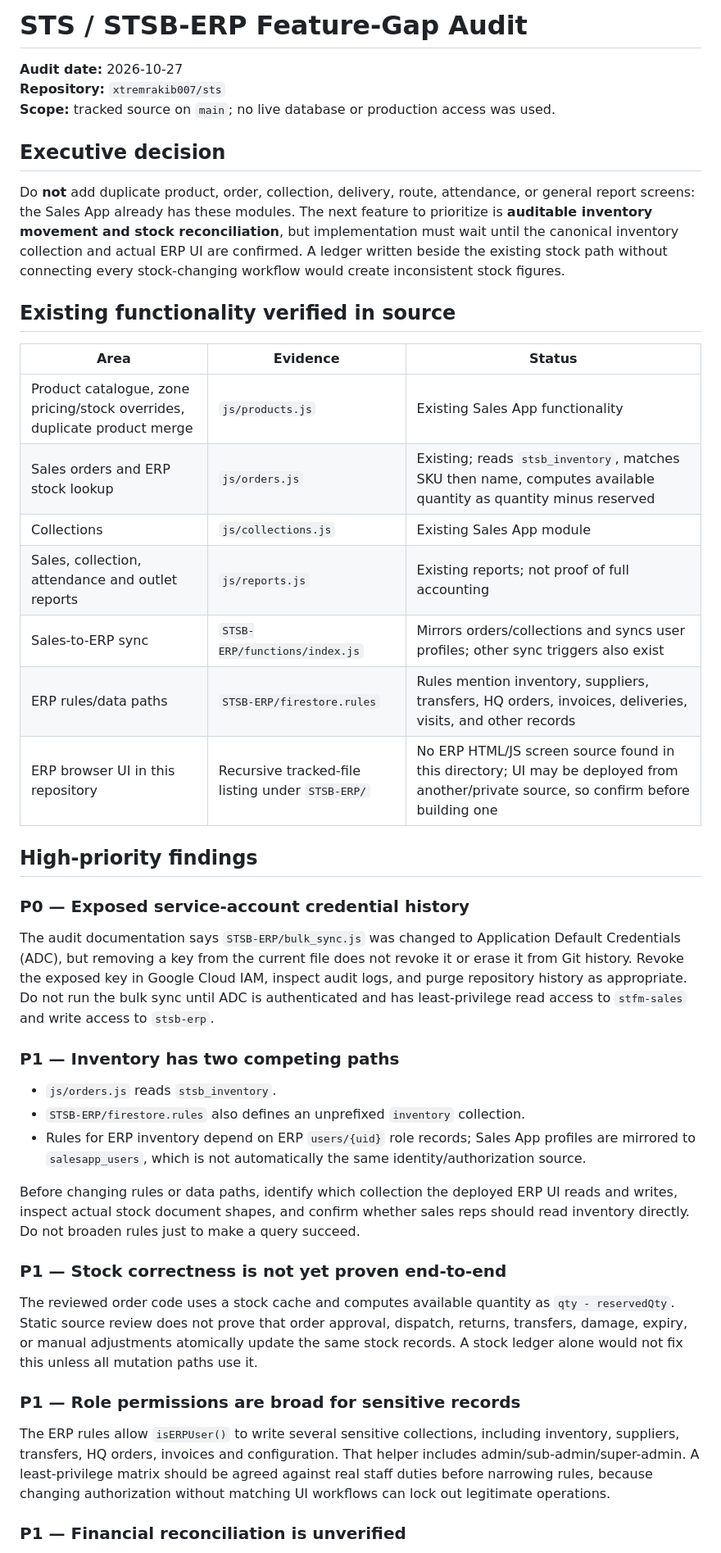
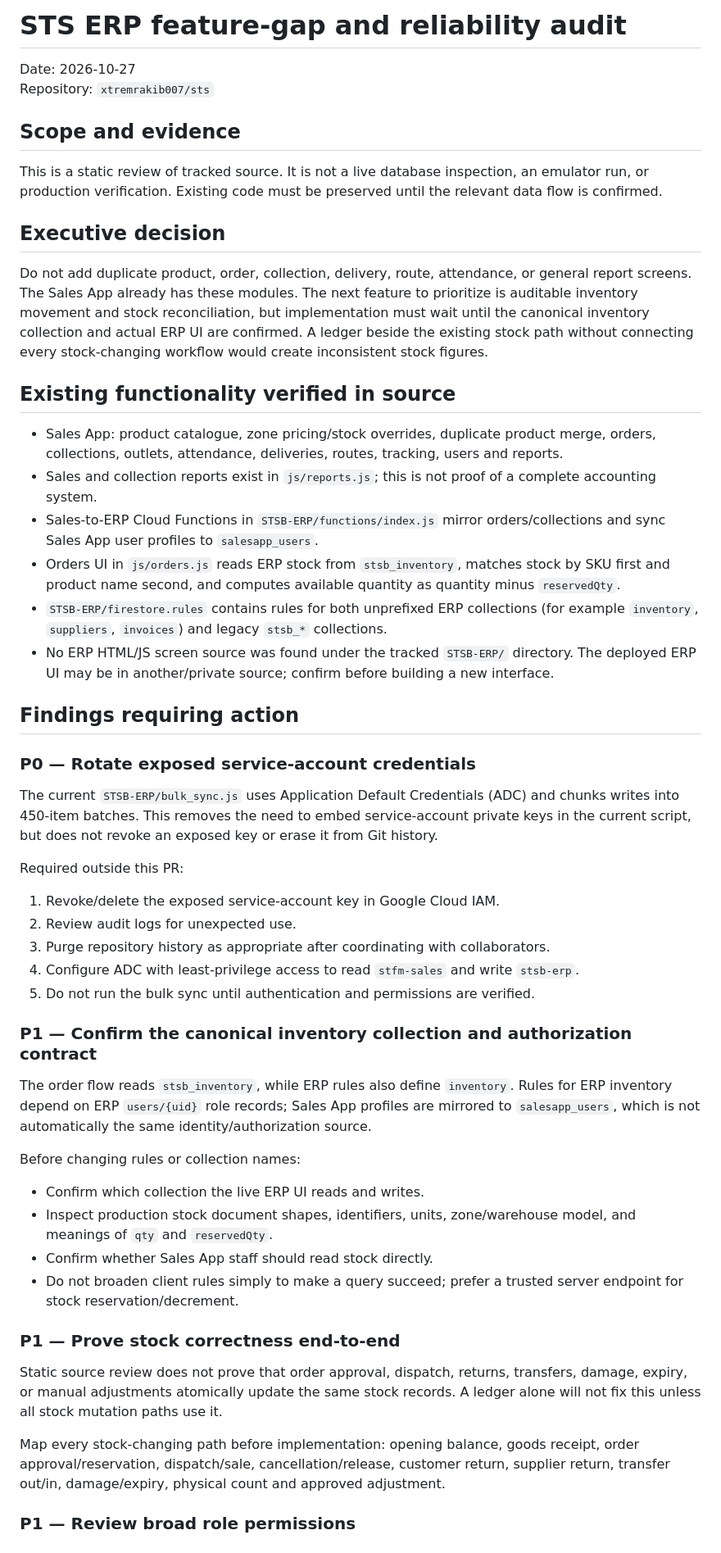
Before and after one commit to xtremrakib007/sts, a Markdown page: docs/ERP_FEATURE_GAP_AUDIT.md, the part around one of its changes. Shown at 82% size. Rendered like a GitHub page.

Commit message:
docs: reconcile ERP audit document with main

```diff
--- a/docs/ERP_FEATURE_GAP_AUDIT.md
+++ b/docs/ERP_FEATURE_GAP_AUDIT.md
@@ -1,46 +1,53 @@
-# STS / STSB-ERP Feature-Gap Audit
+# STS ERP feature-gap and reliability audit
 
-**Audit date:** 2026-10-27
-**Repository:** `xtremrakib007/sts`
-**Scope:** tracked source on `main`; no live database or production access was used.
+Date: 2026-10-27
+Repository: `xtremrakib007/sts`
+
+## Scope and evidence
+
+This is a static review of tracked source. It is not a live database inspection, an emulator run, or production verification. Existing code must be preserved until the relevant data flow is confirmed.
 
 ## Executive decision
 
-Do **not** add duplicate product, order, collection, delivery, route, attendance, or general report screens: the Sales App already has these modules. The next feature to prioritize is **auditable inventory movement and stock reconciliation**, but implementation must wait until the canonical inventory collection and actual ERP UI are confirmed. A ledger written beside the existing stock path without connecting every stock-changing workflow would create inconsistent stock figures.
+Do not add duplicate product, order, collection, delivery, route, attendance, or general report screens. The Sales App already has these modules. The next feature to prioritize is auditable inventory movement and stock reconciliation, but implementation must wait until the canonical inventory collection and actual ERP UI are confirmed. A ledger beside the existing stock path without connecting every stock-changing workflow would create inconsistent stock figures.
 
 ## Existing functionality verified in source
 
-| Area | Evidence | Status |
-|---|---|---|
-| Product catalogue, zone pricing/stock overrides, duplicate product merge | `js/products.js` | Existing Sales App functionality |
-| Sales orders and ERP stock lookup | `js/orders.js` | Existing; reads `stsb_inventory`, matches SKU then name, computes available quantity as quantity minus reserved |
-| Collections | `js/collections.js` | Existing Sales App module |
-| Sales, collection, attendance and outlet reports | `js/reports.js` | Existing reports; not proof of full accounting |
-| Sales-to-ERP sync | `STSB-ERP/functions/index.js` | Mirrors orders/collections and syncs user profiles; other sync triggers also exist |
-| ERP rules/data paths | `STSB-ERP/firestore.rules` | Rules mention inventory, suppliers, transfers, HQ orders, invoices, deliveries, visits, and other records |
-| ERP browser UI in this repository | Recursive tracked-file listing under `STSB-ERP/` | No ERP HTML/JS screen source found in this directory; UI may be deployed from another/private source, so confirm before building one |
+- Sales App: product catalogue, zone pricing/stock overrides, duplicate product merge, orders, collections, outlets, attendance, deliveries, routes, tracking, users and reports.
+- Sales and collection reports exist in `js/reports.js`; this is not proof of a complete accounting system.
+- Sales-to-ERP Cloud Functions in `STSB-ERP/functions/index.js` mirror orders/collections and sync Sales App user profiles to `salesapp_users`.
+- Orders UI in `js/orders.js` reads ERP stock from `stsb_inventory`, matches stock by SKU first and product name second, and computes available quantity as quantity minus `reservedQty`.
+- `STSB-ERP/firestore.rules` contains rules for both unprefixed ERP collections (for example `inventory`, `suppliers`, `invoices`) and legacy `stsb_*` collections.
+- No ERP HTML/JS screen source was found under the tracked `STSB-ERP/` directory. The deployed ERP UI may be in another/private source; confirm before building a new interface.
 
-## High-priority findings
+## Findings requiring action
 
-### P0 — Exposed service-account credential history
+### P0 — Rotate exposed service-account credentials
 
-The audit documentation says `STSB-ERP/bulk_sync.js` was changed to Application Default Credentials (ADC), but removing a key from the current file does not revoke it or erase it from Git history. Revoke the exposed key in Google Cloud IAM, inspect audit logs, and purge repository history as appropriate. Do not run the bulk sync until ADC is authenticated and has least-privilege read access to `stfm-sales` and write access to `stsb-erp`.
+The current `STSB-ERP/bulk_sync.js` uses Application Default Credentials (ADC) and chunks writes into 450-item batches. This removes the need to embed service-account private keys in the current script, but does not revoke an exposed key or erase it from Git history.
 
-### P1 — Inventory has two competing paths
+Required outside this PR:
+1. Revoke/delete the exposed service-account key in Google Cloud IAM.
+2. Review audit logs for unexpected use.
+3. Purge repository history as appropriate after coordinating with collaborators.
+4. Configure ADC with least-privilege access to read `stfm-sales` and write `stsb-erp`.
+5. Do not run the bulk sync until authentication and permissions are verified.
 
-- `js/orders.js` reads `stsb_inventory`.
-- `STSB-ERP/firestore.rules` also defines an unprefixed `inventory` collection.
-- Rules for ERP inventory depend on ERP `users/{uid}` role records; Sales App profiles are mirrored to `salesapp_users`, which is not automatically the same identity/authorization source.
+### P1 — Confirm the canonical inventory collection and authorization contract
 
-Before changing rules or data paths, identify which collection the deployed ERP UI reads and writes, inspect actual stock document shapes, and confirm whether sales reps should read inventory directly. Do not broaden rules just to make a query succeed.
+The order flow reads `stsb_inventory`, while ERP rules also define `inventory`. Rules for ERP inventory depend on ERP `users/{uid}` role records; Sales App profiles are mirrored to `salesapp_users`, which is not automatically the same identity/authorization source.
 
-### P1 — Stock correctness is not yet proven end-to-end
+Before changing rules or collection names:
+- Confirm which collection the live ERP UI reads and writes.
+- Inspect production stock document shapes, identifiers, units, zone/warehouse model, and meanings of `qty` and `reservedQty`.
+- Confirm whether Sales App staff should read stock directly.
+- Do not broaden client rules simply to make a query succeed; prefer a trusted server endpoint for stock reservation/decrement.
 
-The reviewed order code uses a stock cache and computes available quantity as `qty - reservedQty`. Static source review does not prove that order approval, dispatch, returns, transfers, damage, expiry, or manual adjustments atomically update the same stock records. A stock ledger alone would not fix this unless all mutation paths use it.
+### P1 — Prove stock correctness end-to-end
 
-### P1 — Role permissions are broad for sensitive records
+Static source review does not prove that order approval, dispatch, returns, transfers, damage, expiry, or manual adjustments atomically update the same stock records. A ledger alone will not fix this unless all stock mutation paths use it.
 
-The ERP rules allow `isERPUser()` to write several sensitive collections, including inventory, suppliers, transfers, HQ orders, invoices and configuration. That helper includes admin/sub-admin/super-admin. A least-privilege matrix should be agreed against real staff duties before narrowing rules, because changing authorization without matching UI workflows can lock out legitimate operations.
+Map every stock-changing path before implementation: opening balance, goods receipt, order approval/reservation, dispatch/sale, cancellation/release, customer return, supplier return, transfer out/in, damage/expiry, physical count and approved adjustment.
 
-### P1 — Financial reconciliation is unverified
+### P1 — Review broad role permissions
 
```
Also changed, not shown: other parts of docs/ERP_FEATURE_GAP_AUDIT.md (+27 -17 lines).
